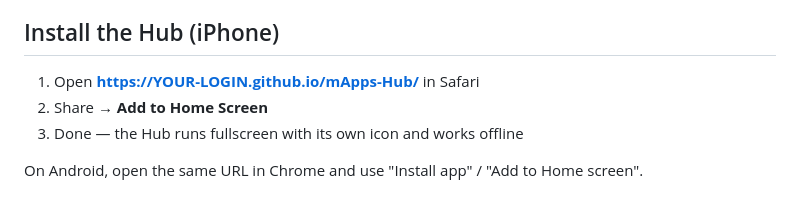
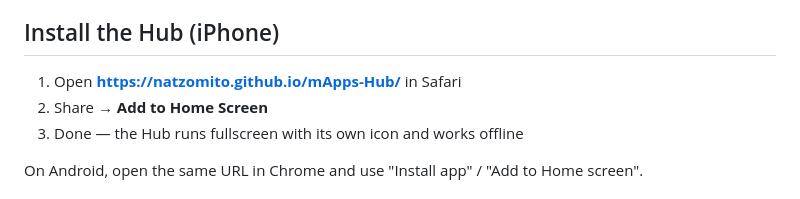
Before and after one commit to natzomito/mApps-Hub, a Markdown page: README.md, the part around the change. Drawn GitHub-style.

Commit message:
Change installation URL for iPhone Hub
Updated the installation URL for the Hub on iPhone.

```diff
--- a/README.md
+++ b/README.md
@@ -8,7 +8,7 @@ mApps are single-file HTML mini-apps: a med reminder generator, a Morse trainer,
 
 ## Install the Hub (iPhone)
 
-1. Open **https://YOUR-LOGIN.github.io/mApps-Hub/** in Safari
+1. Open **https://natzomito.github.io/mApps-Hub/** in Safari
 2. Share → **Add to Home Screen**
 3. Done — the Hub runs fullscreen with its own icon and works offline
 
```
